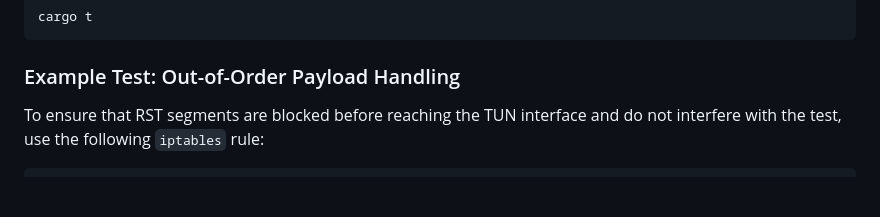
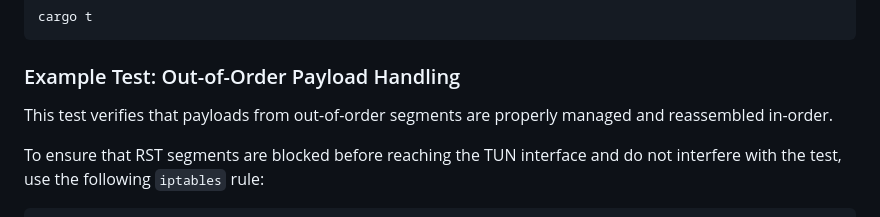
Before and after one commit to hmunye/tcp, a Markdown page: README.md, the part around the change. Drawn GitHub-style; blank space fills up the shorter version.

Commit message:
docs: updated README

````diff
--- a/README.md
+++ b/README.md
@@ -56,6 +56,8 @@ cargo t
 ```
 
 ### Example Test: Out-of-Order Payload Handling
+
+This test verifies that payloads from out-of-order segments are properly managed and reassembled in-order.
 
 To ensure that RST segments are blocked before reaching the TUN interface and do not interfere with the test,
 use the following `iptables` rule:
````
